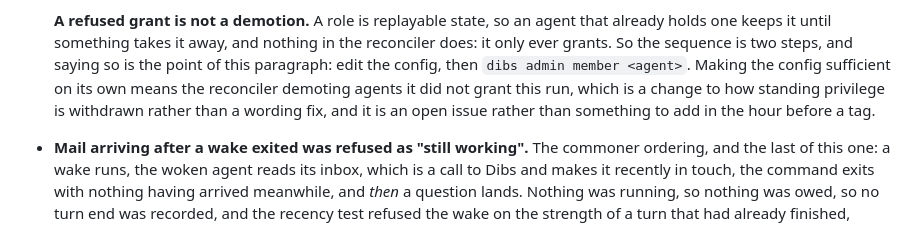
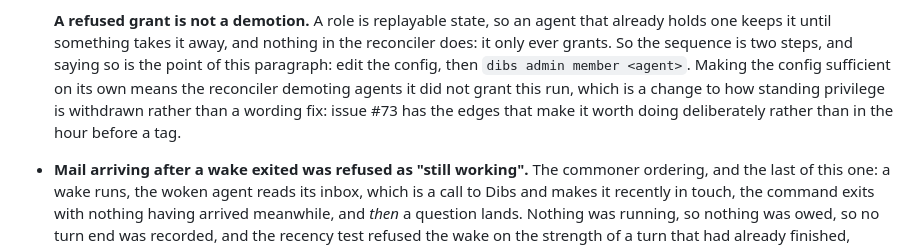
Before and after one commit to Agenxy/dibs, a Markdown page: CHANGELOG.md, the part around the change. Rendered like a GitHub page.

Commit message:
point the revocation note at the issue it now has (#73)
Co-Authored-By: Claude Opus 5 <noreply@anthropic.com>

```diff
--- a/CHANGELOG.md
+++ b/CHANGELOG.md
@@ -969,8 +969,8 @@ machines for real work. Their priority order, not ours.
   saying so is the point of this paragraph: edit the config, then `dibs admin
   member <agent>`. Making the config sufficient on its own means the reconciler
   demoting agents it did not grant this run, which is a change to how standing
-  privilege is withdrawn rather than a wording fix, and it is an open issue
-  rather than something to add in the hour before a tag.
+  privilege is withdrawn rather than a wording fix: issue #73 has the edges that
+  make it worth doing deliberately rather than in the hour before a tag.
 
 - **Mail arriving after a wake exited was refused as "still working".** The
   commoner ordering, and the last of this one: a wake runs, the woken agent
```
